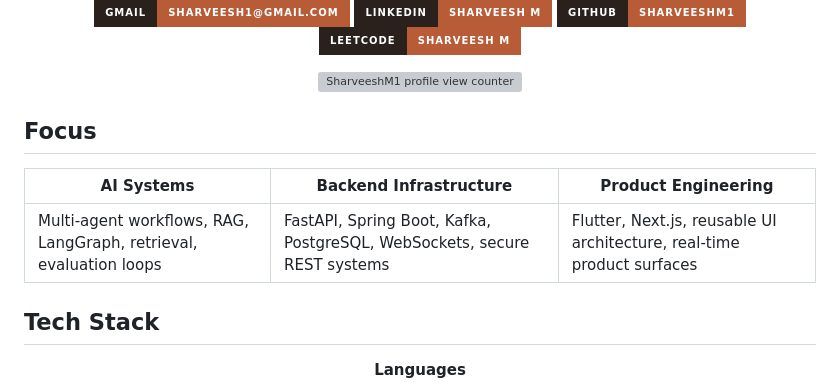
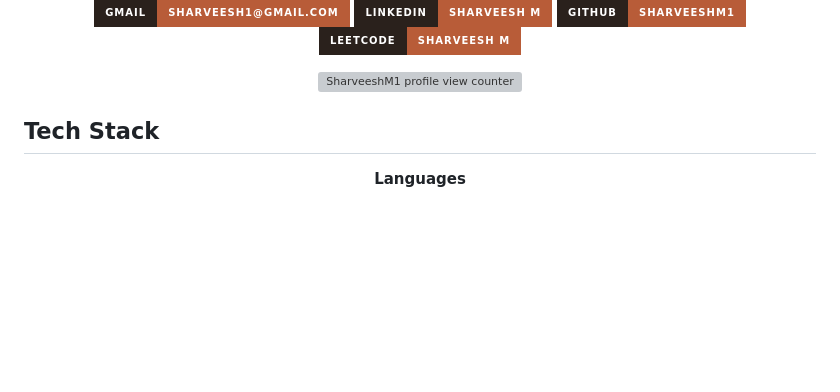
Before and after one commit to SharveeshM1/SharveeshM1, a Markdown page: README.md, the part around the change. Drawn GitHub-style; badges without logos; blank space fills up the shorter version; grey boxes are pictures that could not be loaded.

Commit message:
Remove focus section from README

```diff
--- a/README.md
+++ b/README.md
@@ -20,12 +20,6 @@ Building intelligent systems where planning, retrieval, execution, and product e
 <p align="center">
   <img src="https://komarev.com/ghpvc/?username=SharveeshM1&style=for-the-badge&label=PROFILE%20VIEWS&color=b85c38&labelColor=2a211c" alt="SharveeshM1 profile view counter">
 </p>
-
-## Focus
-
-| AI Systems | Backend Infrastructure | Product Engineering |
-| --- | --- | --- |
-| Multi-agent workflows, RAG, LangGraph, retrieval, evaluation loops | FastAPI, Spring Boot, Kafka, PostgreSQL, WebSockets, secure REST systems | Flutter, Next.js, reusable UI architecture, real-time product surfaces |
 
 ## Tech Stack
 
```
